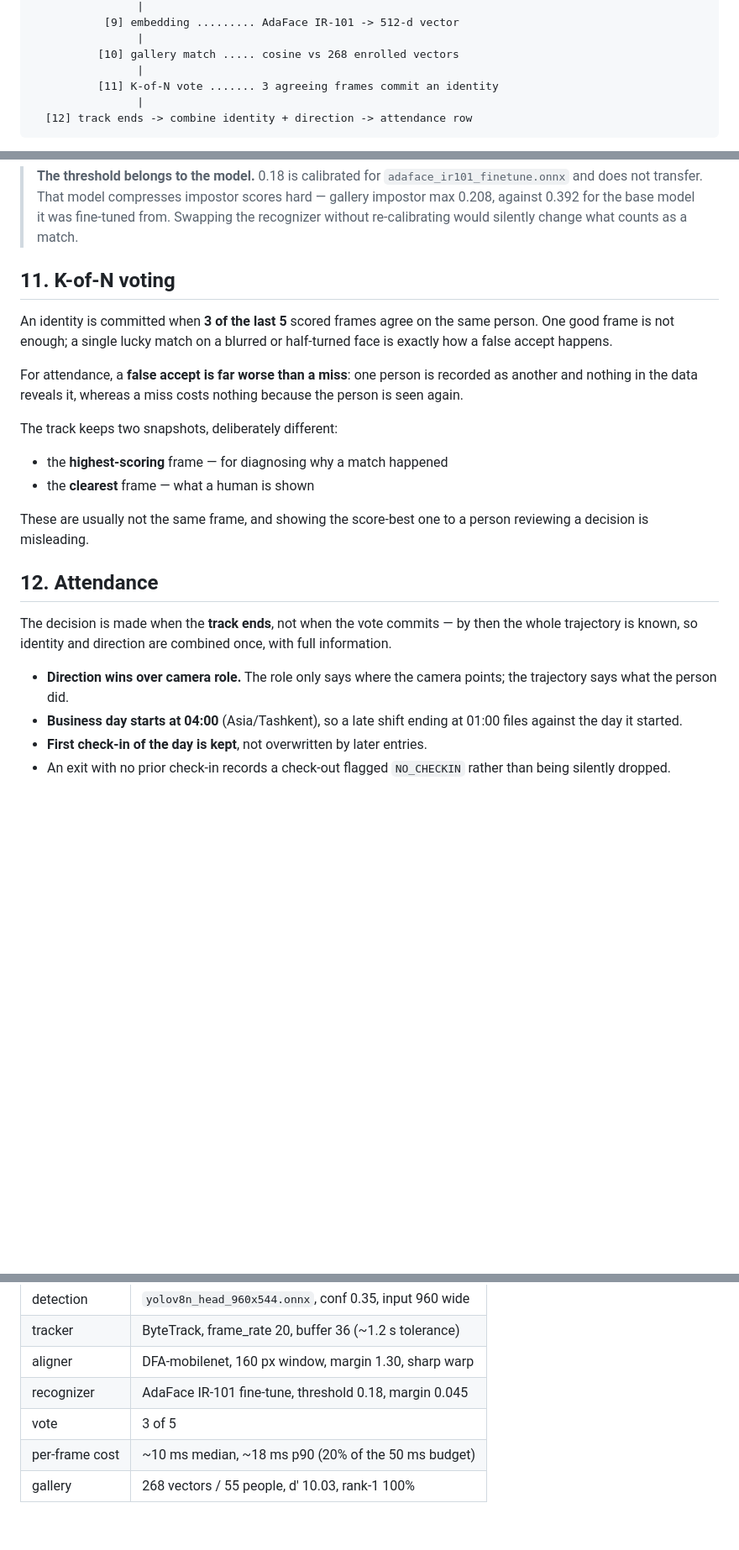
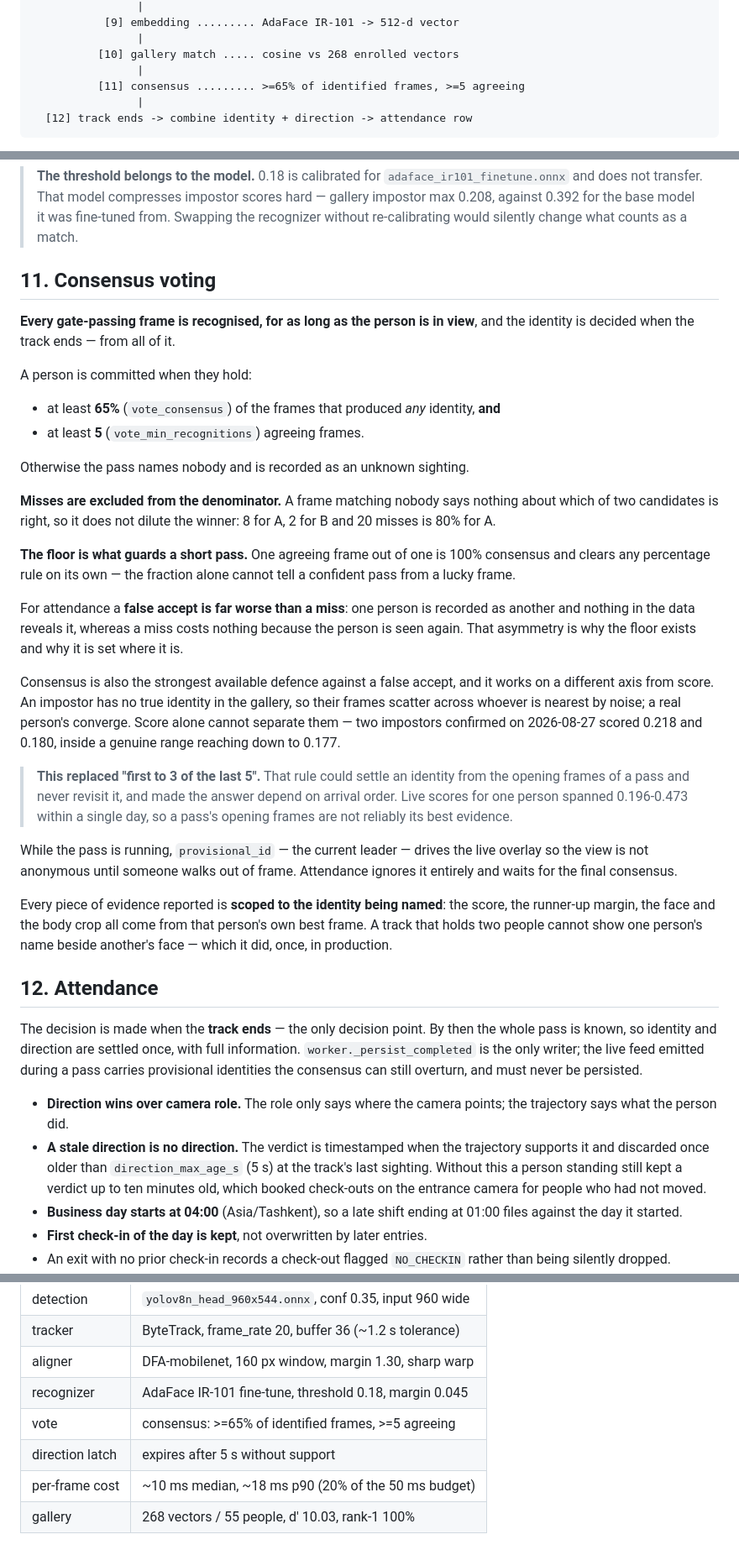
Before and after one commit to RamatovInomjon/attendance, a Markdown page: docs/ALGORITHM.md, 3 parts joined by grey strips. Shown at 84% size. Drawn GitHub-style; blank space fills up the shorter version.

Commit message:
docs: describe the algorithm that now runs
ALGORITHM.md still described first-to-3-of-5 voting, a 66 px size gate, and a
direction latch with no expiry - none of which is true any more.

Rewrites the voting section around consensus, records that misses are
excluded from the denominator and why the frame floor rather than the
fraction is what guards a short pass, and states that every reported piece of
evidence is scoped to the identity being named.

Adds the funnel measurement, which is the most useful single view of the
pipeline: a head box is present on 92% of track-frames and 1% are embedded,
with the size gate alone accounting for 5 575 of the 6 096 rejections. That
says where evidence is lost, not where time is spent, and it is the first
place to look for further recognition-rate gains.

Also records the pass-duration distribution - median 9.8s, right-skewed, with
the over-60s tail being people standing still rather than walking slowly, and
unrecognised tracks lasting longer than recognised ones.

Co-Authored-By: Claude Opus 5 <noreply@anthropic.com>

````diff
--- a/docs/ALGORITHM.md
+++ b/docs/ALGORITHM.md
@@ -35,7 +35,7 @@ RTSP 4K @20fps
                 |
           [10] gallery match ..... cosine vs 268 enrolled vectors
                 |
-          [11] K-of-N vote ....... 3 agreeing frames commit an identity
+          [11] consensus ......... >=65% of identified frames, >=5 agreeing
                 |
   [12] track ends -> combine identity + direction -> attendance row
 ```
@@ -164,32 +164,69 @@ nearly equally close to two people is not an identification.
 > model it was fine-tuned from. Swapping the recognizer without re-calibrating
 > would silently change what counts as a match.
 
-## 11. K-of-N voting
+## 11. Consensus voting
 
-An identity is committed when **3 of the last 5** scored frames agree on the
-same person. One good frame is not enough; a single lucky match on a blurred or
-half-turned face is exactly how a false accept happens.
+**Every gate-passing frame is recognised, for as long as the person is in
+view**, and the identity is decided when the track ends — from all of it.
 
-For attendance, a **false accept is far worse than a miss**: one person is
+A person is committed when they hold:
+
+* at least **65%** (`vote_consensus`) of the frames that produced *any*
+  identity, **and**
+* at least **5** (`vote_min_recognitions`) agreeing frames.
+
+Otherwise the pass names nobody and is recorded as an unknown sighting.
+
+**Misses are excluded from the denominator.** A frame matching nobody says
+nothing about which of two candidates is right, so it does not dilute the
+winner: 8 for A, 2 for B and 20 misses is 80% for A.
+
+**The floor is what guards a short pass.** One agreeing frame out of one is
+100% consensus and clears any percentage rule on its own — the fraction alone
+cannot tell a confident pass from a lucky frame.
+
+For attendance a **false accept is far worse than a miss**: one person is
 recorded as another and nothing in the data reveals it, whereas a miss costs
-nothing because the person is seen again.
+nothing because the person is seen again. That asymmetry is why the floor
+exists and why it is set where it is.
 
-The track keeps two snapshots, deliberately different:
+Consensus is also the strongest available defence against a false accept, and
+it works on a different axis from score. An impostor has no true identity in
+the gallery, so their frames scatter across whoever is nearest by noise; a real
+person's converge. Score alone cannot separate them — two impostors confirmed
+on 2026-08-27 scored 0.218 and 0.180, inside a genuine range reaching down to
+0.177.
 
-- the **highest-scoring** frame — for diagnosing why a match happened
-- the **clearest** frame — what a human is shown
+> **This replaced "first to 3 of the last 5".** That rule could settle an
+> identity from the opening frames of a pass and never revisit it, and made the
+> answer depend on arrival order. Live scores for one person spanned 0.196-0.473
+> within a single day, so a pass's opening frames are not reliably its best
+> evidence.
 
-These are usually not the same frame, and showing the score-best one to a person
-reviewing a decision is misleading.
+While the pass is running, `provisional_id` — the current leader — drives the
+live overlay so the view is not anonymous until someone walks out of frame.
+Attendance ignores it entirely and waits for the final consensus.
+
+Every piece of evidence reported is **scoped to the identity being named**: the
+score, the runner-up margin, the face and the body crop all come from that
+person's own best frame. A track that holds two people cannot show one person's
+name beside another's face — which it did, once, in production.
 
 ## 12. Attendance
 
-The decision is made when the **track ends**, not when the vote commits — by
-then the whole trajectory is known, so identity and direction are combined once,
-with full information.
+The decision is made when the **track ends** — the only decision point. By then
+the whole pass is known, so identity and direction are settled once, with full
+information. `worker._persist_completed` is the only writer; the live feed
+emitted during a pass carries provisional identities the consensus can still
+overturn, and must never be persisted.
 
 - **Direction wins over camera role.** The role only says where the camera
   points; the trajectory says what the person did.
+- **A stale direction is no direction.** The verdict is timestamped when the
+  trajectory supports it and discarded once older than `direction_max_age_s`
+  (5 s) at the track's last sighting. Without this a person standing still kept
+  a verdict up to ten minutes old, which booked check-outs on the entrance
+  camera for people who had not moved.
 - **Business day starts at 04:00** (Asia/Tashkent), so a late shift ending at
   01:00 files against the day it started.
 - **First check-in of the day is kept**, not overwritten by later entries.
@@ -209,7 +246,8 @@ with full information.
 | tracker | ByteTrack, frame_rate 20, buffer 36 (~1.2 s tolerance) |
 | aligner | DFA-mobilenet, 160 px window, margin 1.30, sharp warp |
 | recognizer | AdaFace IR-101 fine-tune, threshold 0.18, margin 0.045 |
-| vote | 3 of 5 |
+| vote | consensus: >=65% of identified frames, >=5 agreeing |
+| direction latch | expires after 5 s without support |
 | per-frame cost | ~10 ms median, ~18 ms p90 (20% of the 50 ms budget) |
 | gallery | 268 vectors / 55 people, d′ 10.03, rank-1 100% |
 
````
Also changed, not shown: other parts of docs/ALGORITHM.md (+54 -1 lines).
